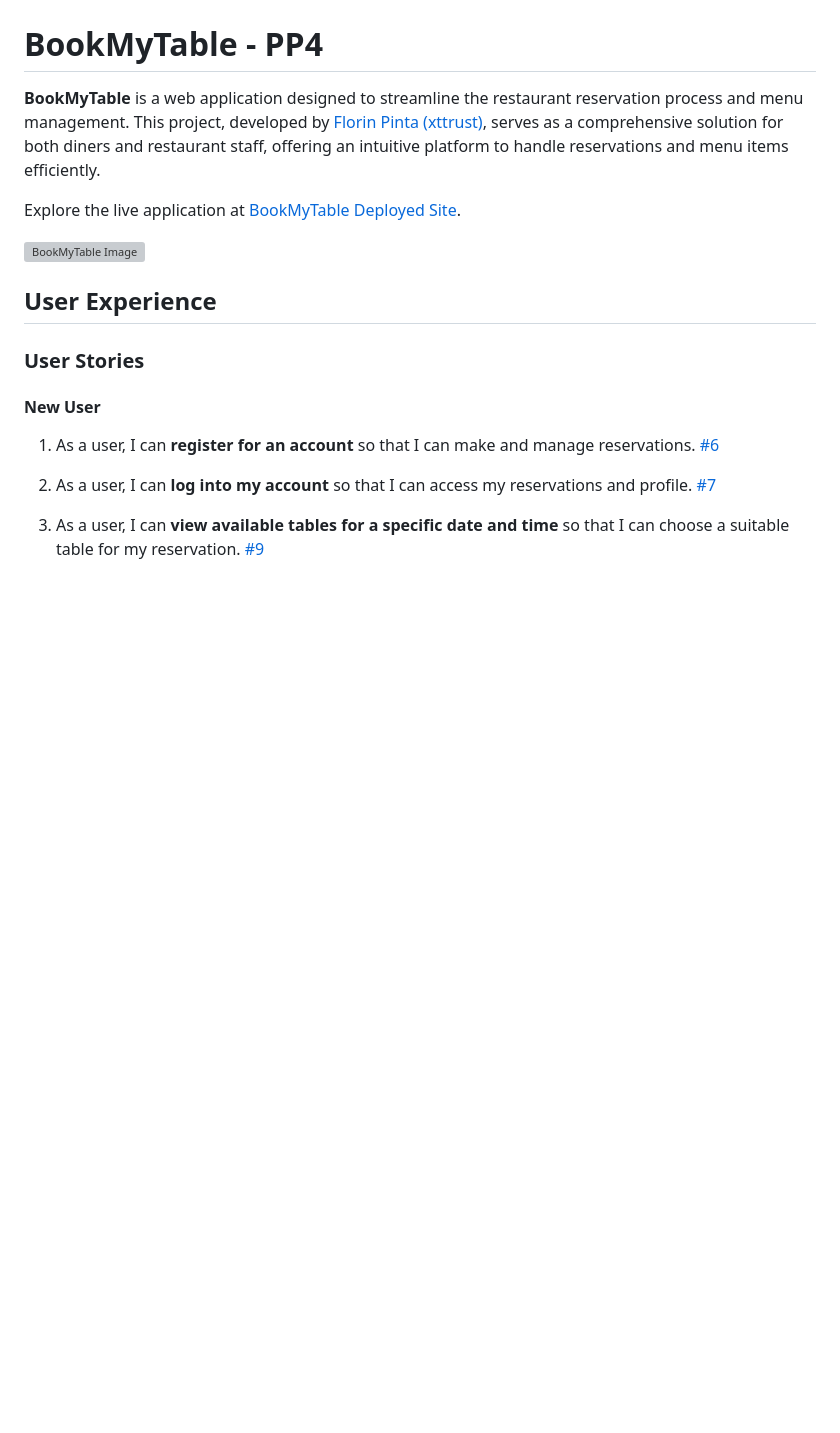
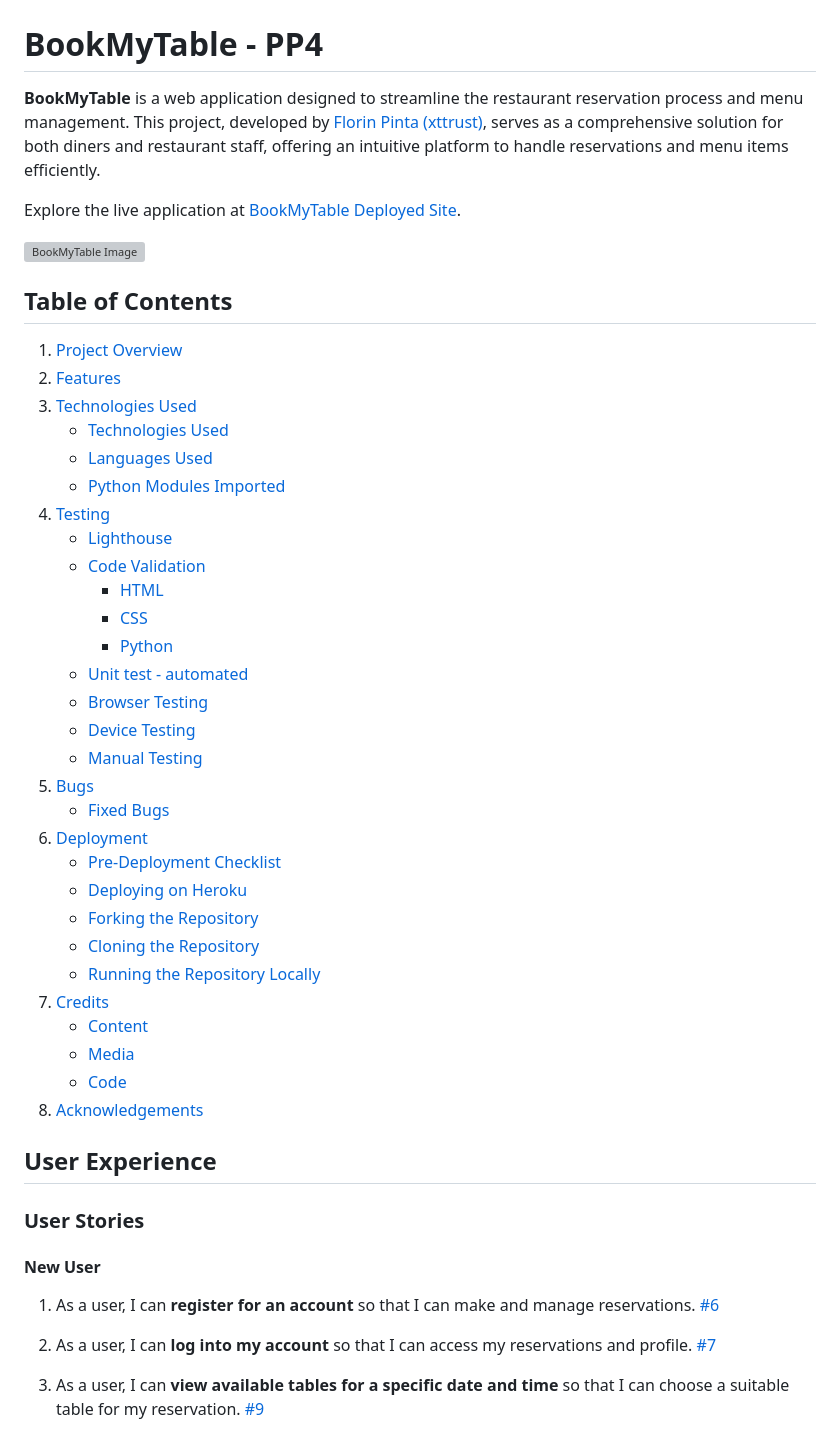
Before and after one commit to xttrust/BookMyTable, a Markdown page: README.md, the part around one of its changes. Rendered like a GitHub page; blank space fills up the shorter version; grey boxes are pictures that could not be loaded.

Commit message:
docs: Added to README.md table of contents

```diff
--- a/README.md
+++ b/README.md
@@ -8,6 +8,40 @@ Explore the live application at [BookMyTable Deployed Site](https://bookmytable-
 
 
 ![BookMyTable Image](./docs/images/header.jpg)
+
+
+## Table of Contents
+
+1. [Project Overview](#project-overview)
+2. [Features](#features)
+3. [Technologies Used](#technologies-used)
+   - [Technologies Used](#technologies-used)
+   - [Languages Used](#languages-used)
+   - [Python Modules Imported](#python-modules-imported)
+4. [Testing](#testing)
+   - [Lighthouse](#lighthouse)
+   - [Code Validation](#code-validation)
+     - [HTML](#html)
+     - [CSS](#css)
+     - [Python](#python)
+   - [Unit test - automated](#unit-test---automated)
+   - [Browser Testing](#browser-testing)
+   - [Device Testing](#device-testing)
+   - [Manual Testing](#manual-testing)
+5. [Bugs](#bugs)
+   - [Fixed Bugs](#fixed-bugs)
+6. [Deployment](#deployment)
+   - [Pre-Deployment Checklist](#pre-deployment-checklist)
+   - [Deploying on Heroku](#deploying-on-heroku)
+   - [Forking the Repository](#forking-the-repository)
+   - [Cloning the Repository](#cloning-the-repository)
+   - [Running the Repository Locally](#running-the-repository-locally)
+7. [Credits](#credits)
+   - [Content](#content)
+   - [Media](#media)
+   - [Code](#code)
+8. [Acknowledgements](#acknowledgements)
+
 
 
 ## User Experience
```
Also changed, not shown: other parts of README.md (+0 -2 lines).
